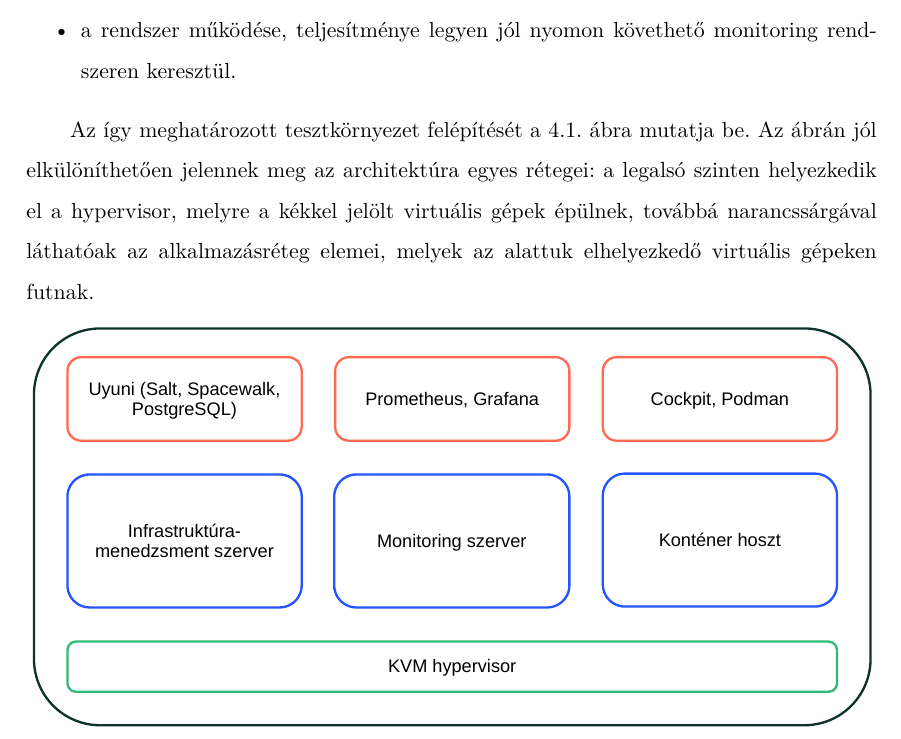
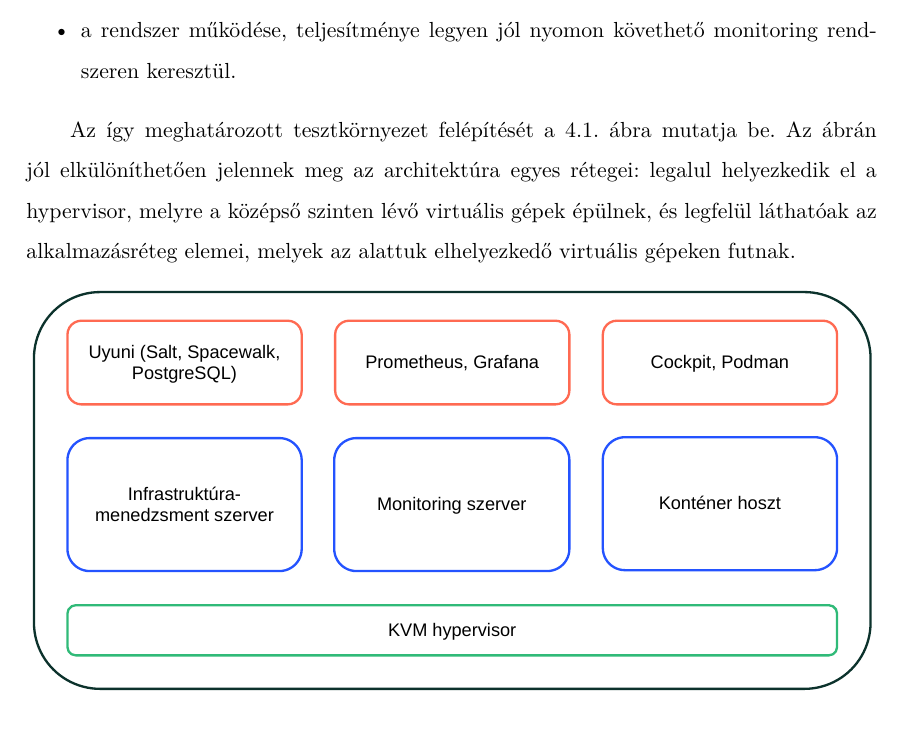
Before and after one commit to fogleins/bsc-thesis, a LaTeX thesis (thesis.tex, which reads content/02_test-env.tex): part of page 28 of 69, cut so that both start at the same text. The pictures show the PDF file thesis.pdf that the author committed with the source.

Commit message:
Tesztkörnyezet-architekrúra ábra hivatkozások javítása

```diff
--- a/content/02_test-env.tex
+++ b/content/02_test-env.tex
@@ -20,7 +20,7 @@
 	\item a rendszer működése, teljesítménye legyen jól nyomon követhető monitoring rendszeren keresztül.
 \end{itemize}
 
-Az így meghatározott tesztkörnyezet felépítését \aref{fig:test-env-arch}.~ábra mutatja be. Az ábrán jól elkülöníthetően jelennek meg az architektúra egyes rétegei: a legalsó szinten helyezkedik el a \gls{hypervisor}, melyre a kékkel jelölt virtuális gépek épülnek, továbbá narancssárgával láthatóak az alkalmazásréteg elemei, melyek az alattuk elhelyezkedő virtuális gépeken futnak.
+Az így meghatározott tesztkörnyezet felépítését \aref{fig:test-env-arch}.~ábra mutatja be. Az ábrán jól elkülöníthetően jelennek meg az architektúra egyes rétegei: legalul helyezkedik el a \gls{hypervisor}, melyre a középső szinten lévő virtuális gépek épülnek, és legfelül láthatóak az alkalmazásréteg elemei, melyek az alattuk elhelyezkedő virtuális gépeken futnak.
 
 \begin{figure}[!ht]
 	\centering
```
Also changed, not shown: thesis.pdf.
